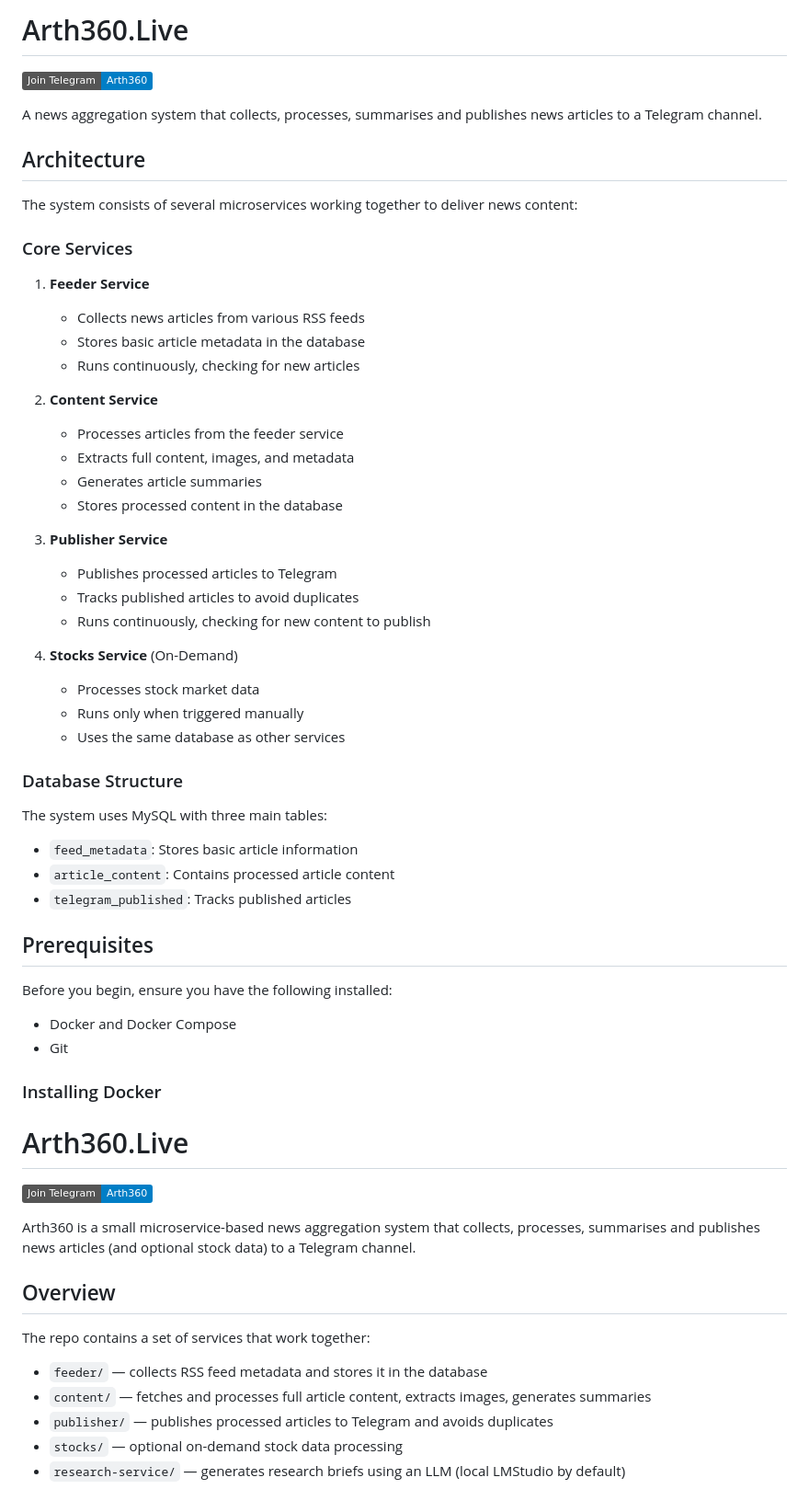
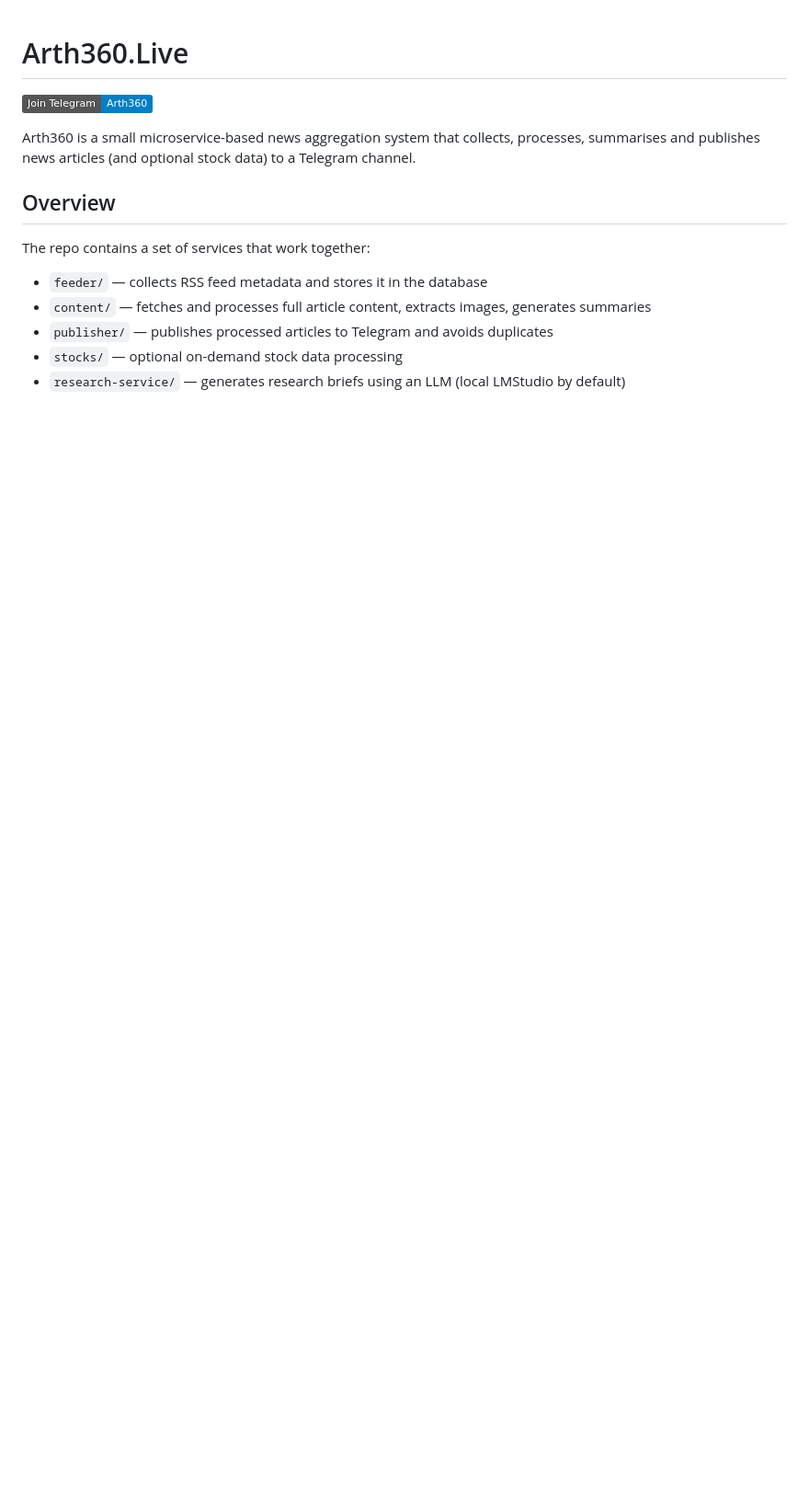
Before and after one commit to ramc10/Arth360, a Markdown page: README.md, the part around the change. Shown at 92% size. GitHub-like rendering; badges without logos; blank space fills up the shorter version.

```diff
--- a/README.md
+++ b/README.md
@@ -1,51 +1,3 @@
-# Arth360.Live
-
-[![Join Telegram Channel](https://img.shields.io/badge/Join%20Telegram-Arth360-blue)](https://t.me/artha360)
-
-A news aggregation system that collects, processes, summarises and publishes news articles to a Telegram channel.
-
-## Architecture
-
-The system consists of several microservices working together to deliver news content:
-
-### Core Services
-
-1. **Feeder Service**
-   - Collects news articles from various RSS feeds
-   - Stores basic article metadata in the database
-   - Runs continuously, checking for new articles
-
-2. **Content Service**
-   - Processes articles from the feeder service
-   - Extracts full content, images, and metadata
-   - Generates article summaries
-   - Stores processed content in the database
-
-3. **Publisher Service**
-   - Publishes processed articles to Telegram
-   - Tracks published articles to avoid duplicates
-   - Runs continuously, checking for new content to publish
-
-4. **Stocks Service** (On-Demand)
-   - Processes stock market data
-   - Runs only when triggered manually
-   - Uses the same database as other services
-
-### Database Structure
-
-The system uses MySQL with three main tables:
-- `feed_metadata`: Stores basic article information
-- `article_content`: Contains processed article content
-- `telegram_published`: Tracks published articles
-
-## Prerequisites
-
-Before you begin, ensure you have the following installed:
-- Docker and Docker Compose
-- Git
-
-### Installing Docker
-
 # Arth360.Live
 
 [![Join Telegram Channel](https://img.shields.io/badge/Join%20Telegram-Arth360-blue)](https://t.me/artha360)
```
